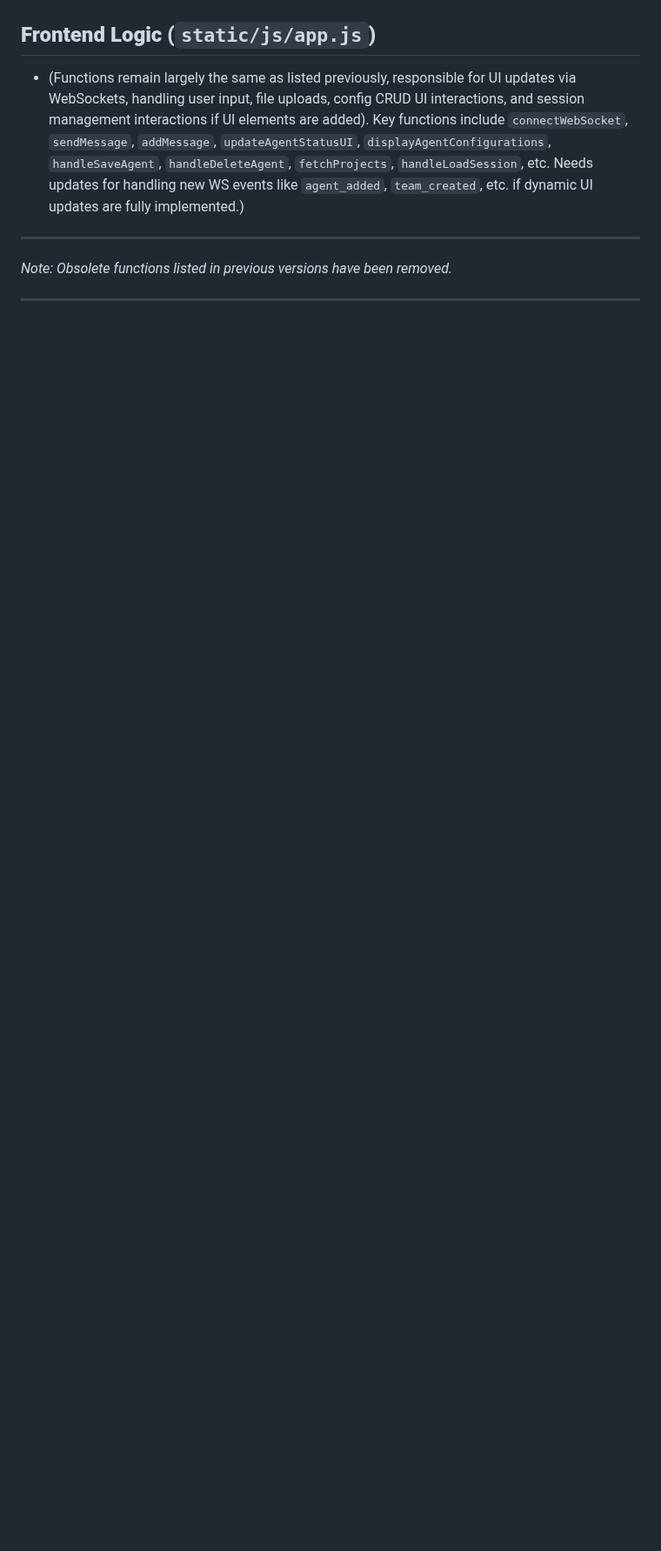
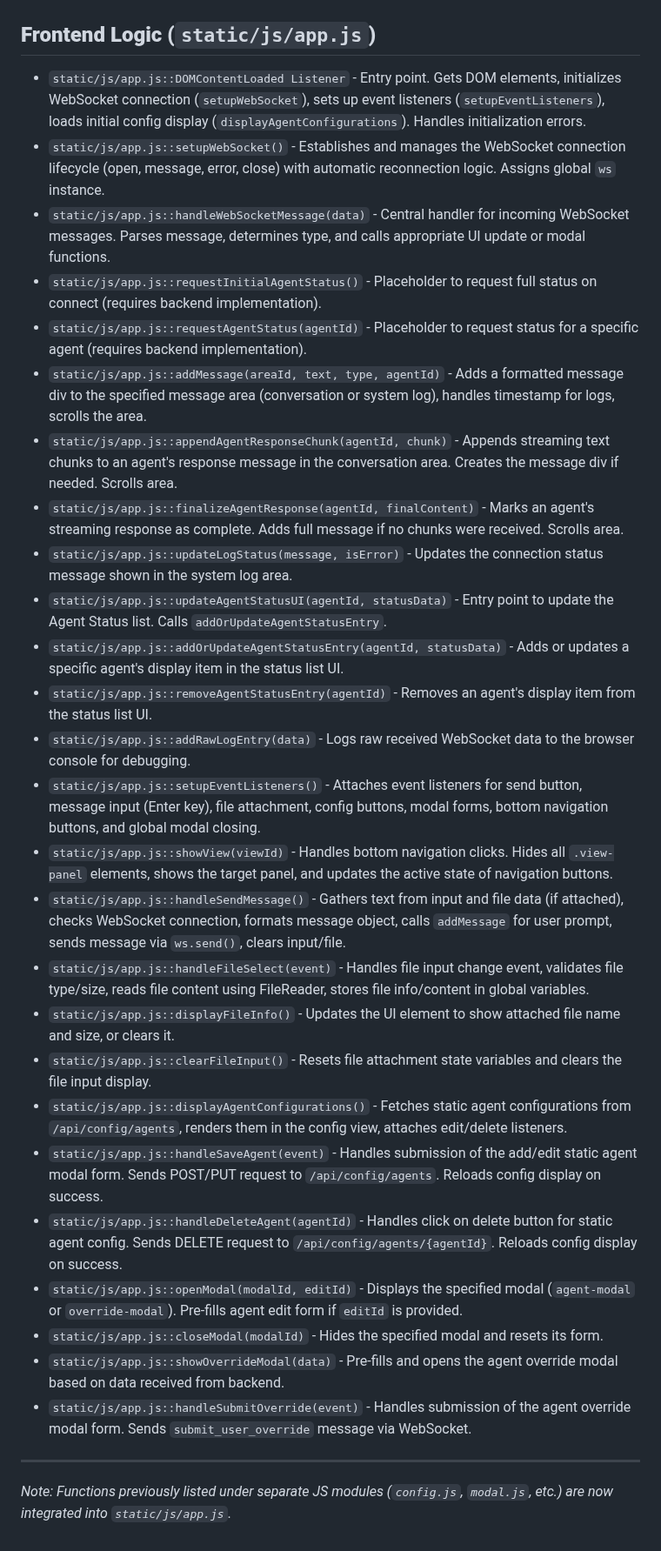
Before and after one commit to gaborkukucska/TrippleEffect, a Markdown page: helperfiles/FUNCTIONS_INDEX.md, the part around one of its changes. Shown at 87% size. Drawn GitHub-style; blank space fills up the shorter version.

```diff
--- a/helperfiles/FUNCTIONS_INDEX.md
+++ b/helperfiles/FUNCTIONS_INDEX.md
@@ -183,10 +175,33 @@ This file tracks the core functions/methods defined within the TrippleEffect fra
 
 ## **Frontend Logic (`static/js/app.js`)**
 
-*   (Functions remain largely the same as listed previously, responsible for UI updates via WebSockets, handling user input, file uploads, config CRUD UI interactions, and session management interactions if UI elements are added). Key functions include `connectWebSocket`, `sendMessage`, `addMessage`, `updateAgentStatusUI`, `displayAgentConfigurations`, `handleSaveAgent`, `handleDeleteAgent`, `fetchProjects`, `handleLoadSession`, etc. Needs updates for handling new WS events like `agent_added`, `team_created`, etc. if dynamic UI updates are fully implemented.)
+*   `static/js/app.js::DOMContentLoaded Listener` - Entry point. Gets DOM elements, initializes WebSocket connection (`setupWebSocket`), sets up event listeners (`setupEventListeners`), loads initial config display (`displayAgentConfigurations`). Handles initialization errors.
+*   `static/js/app.js::setupWebSocket()` - Establishes and manages the WebSocket connection lifecycle (open, message, error, close) with automatic reconnection logic. Assigns global `ws` instance.
+*   `static/js/app.js::handleWebSocketMessage(data)` - Central handler for incoming WebSocket messages. Parses message, determines type, and calls appropriate UI update or modal functions.
+*   `static/js/app.js::requestInitialAgentStatus()` - Placeholder to request full status on connect (requires backend implementation).
+*   `static/js/app.js::requestAgentStatus(agentId)` - Placeholder to request status for a specific agent (requires backend implementation).
+*   `static/js/app.js::addMessage(areaId, text, type, agentId)` - Adds a formatted message div to the specified message area (conversation or system log), handles timestamp for logs, scrolls the area.
+*   `static/js/app.js::appendAgentResponseChunk(agentId, chunk)` - Appends streaming text chunks to an agent's response message in the conversation area. Creates the message div if needed. Scrolls area.
+*   `static/js/app.js::finalizeAgentResponse(agentId, finalContent)` - Marks an agent's streaming response as complete. Adds full message if no chunks were received. Scrolls area.
+*   `static/js/app.js::updateLogStatus(message, isError)` - Updates the connection status message shown in the system log area.
+*   `static/js/app.js::updateAgentStatusUI(agentId, statusData)` - Entry point to update the Agent Status list. Calls `addOrUpdateAgentStatusEntry`.
+*   `static/js/app.js::addOrUpdateAgentStatusEntry(agentId, statusData)` - Adds or updates a specific agent's display item in the status list UI.
+*   `static/js/app.js::removeAgentStatusEntry(agentId)` - Removes an agent's display item from the status list UI.
+*   `static/js/app.js::addRawLogEntry(data)` - Logs raw received WebSocket data to the browser console for debugging.
+*   `static/js/app.js::setupEventListeners()` - Attaches event listeners for send button, message input (Enter key), file attachment, config buttons, modal forms, bottom navigation buttons, and global modal closing.
+*   `static/js/app.js::showView(viewId)` - Handles bottom navigation clicks. Hides all `.view-panel` elements, shows the target panel, and updates the active state of navigation buttons.
+*   `static/js/app.js::handleSendMessage()` - Gathers text from input and file data (if attached), checks WebSocket connection, formats message object, calls `addMessage` for user prompt, sends message via `ws.send()`, clears input/file.
+*   `static/js/app.js::handleFileSelect(event)` - Handles file input change event, validates file type/size, reads file content using FileReader, stores file info/content in global variables.
+*   `static/js/app.js::displayFileInfo()` - Updates the UI element to show attached file name and size, or clears it.
+*   `static/js/app.js::clearFileInput()` - Resets file attachment state variables and clears the file input display.
+*   `static/js/app.js::displayAgentConfigurations()` - Fetches static agent configurations from `/api/config/agents`, renders them in the config view, attaches edit/delete listeners.
+*   `static/js/app.js::handleSaveAgent(event)` - Handles submission of the add/edit static agent modal form. Sends POST/PUT request to `/api/config/agents`. Reloads config display on success.
+*   `static/js/app.js::handleDeleteAgent(agentId)` - Handles click on delete button for static agent config. Sends DELETE request to `/api/config/agents/{agentId}`. Reloads config display on success.
+*   `static/js/app.js::openModal(modalId, editId)` - Displays the specified modal (`agent-modal` or `override-modal`). Pre-fills agent edit form if `editId` is provided.
+*   `static/js/app.js::closeModal(modalId)` - Hides the specified modal and resets its form.
+*   `static/js/app.js::showOverrideModal(data)` - Pre-fills and opens the agent override modal based on data received from backend.
+*   `static/js/app.js::handleSubmitOverride(event)` - Handles submission of the agent override modal form. Sends `submit_user_override` message via WebSocket.
 
 ---
 
-*Note: Obsolete functions listed in previous versions have been removed.*
-
----
+*Note: Functions previously listed under separate JS modules (`config.js`, `modal.js`, etc.) are now integrated into `static/js/app.js`.*
```
Also changed, not shown: other parts of helperfiles/FUNCTIONS_INDEX.md (+52 -60 lines).
